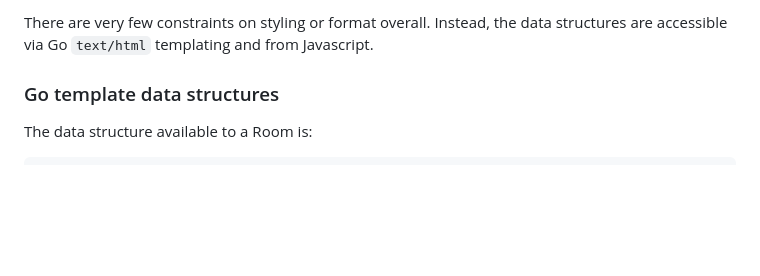
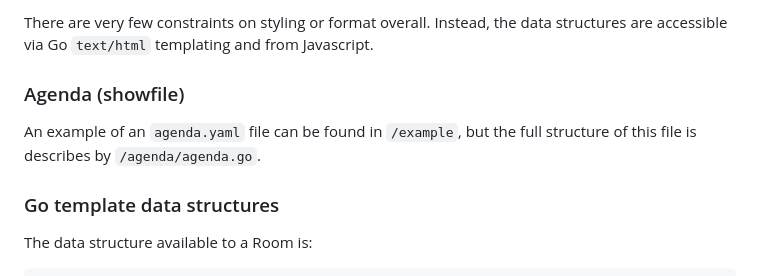
Before and after one commit to CyCoreSystems/audimance, a Markdown page: README.md, the part around the change. GitHub-like rendering; blank space fills up the shorter version.

Commit message:
reference agenda.go

```diff
--- a/README.md
+++ b/README.md
@@ -44,6 +44,10 @@ the template for a room (a place where a performance occurs).
 
 There are very few constraints on styling or format overall.  Instead, the data
 structures are accessible via Go `text/html` templating and from Javascript.
+
+### Agenda (showfile)
+
+An example of an `agenda.yaml` file can be found in `/example`, but the full structure of this file is describes by `/agenda/agenda.go`.
 
 ### Go template data structures
 
```
